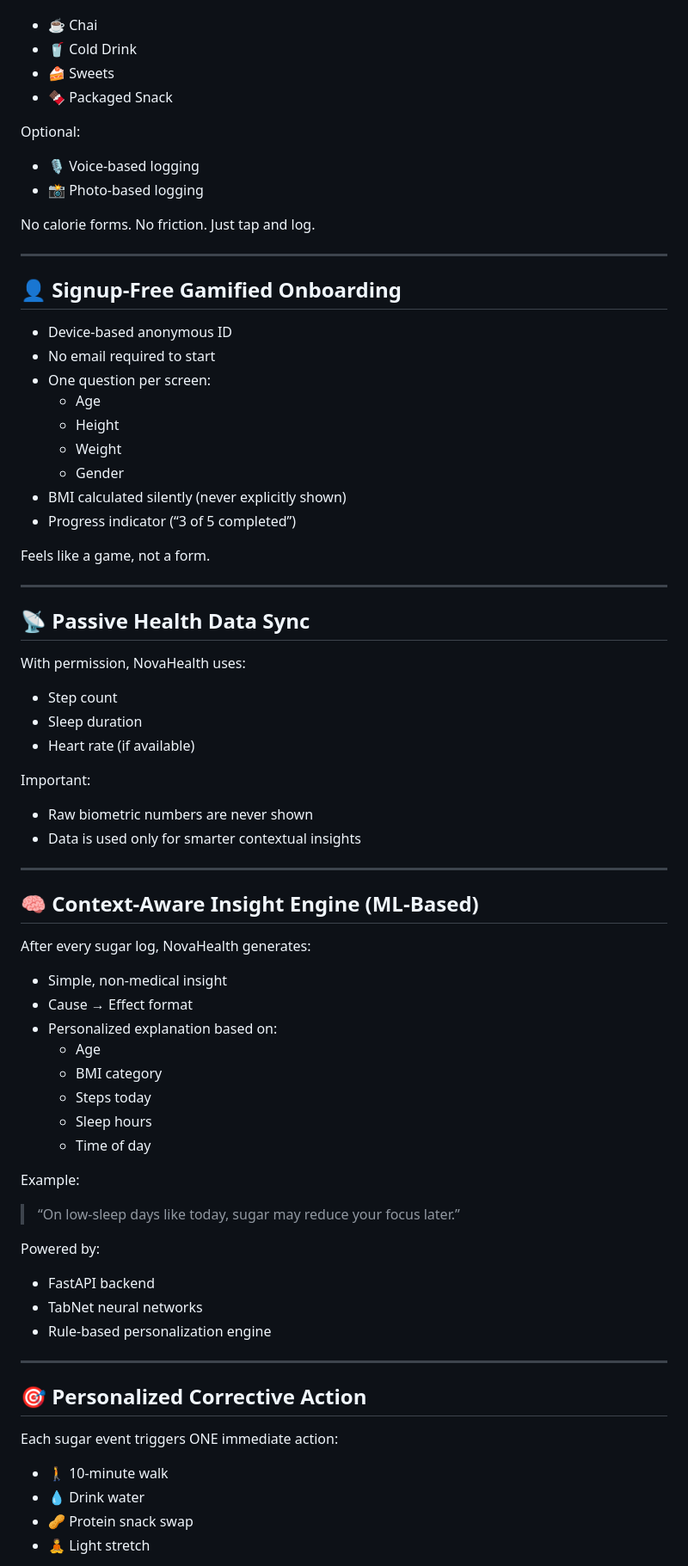
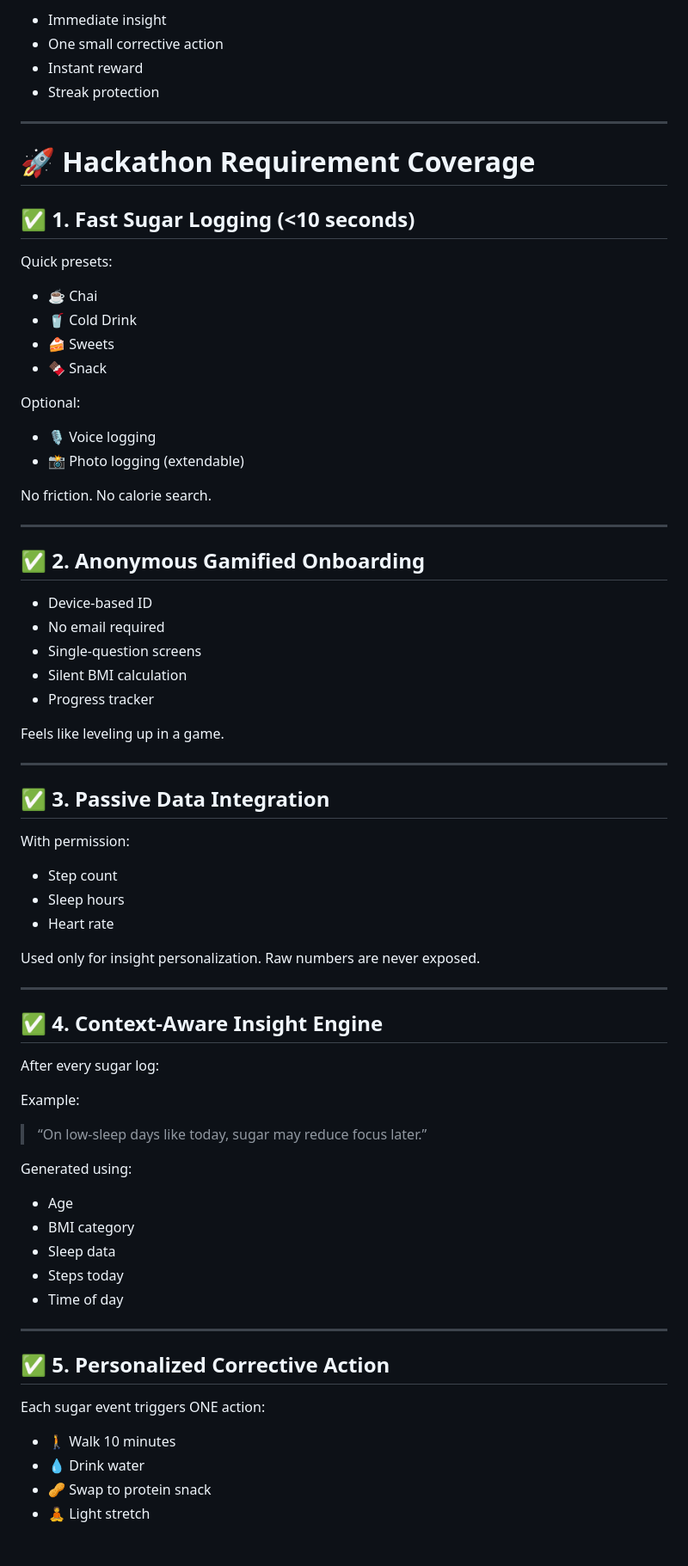
Before and after one commit to BhumiLodaya/Nova-SugarGuard, a Markdown page: README.md, the part around one of its changes. Shown at 86% size. GitHub-like rendering; blank space fills up the shorter version.

```diff
--- a/README.md
+++ b/README.md
@@ -38,77 +74,77 @@ Users log sugar instantly using:
+- Immediate insight
+- One small corrective action
+- Instant reward
+- Streak protection
+
+---
+
+# 🚀 Hackathon Requirement Coverage
+
+## ✅ 1. Fast Sugar Logging (<10 seconds)
+
+Quick presets:
 
 - ☕ Chai
 - 🥤 Cold Drink
 - 🍰 Sweets
-- 🍫 Packaged Snack
+- 🍫 Snack
 
 Optional:
-- 🎙 Voice-based logging
-- 📸 Photo-based logging
+- 🎙 Voice logging
+- 📸 Photo logging (extendable)
 
-No calorie forms. No friction. Just tap and log.
+No friction. No calorie search.
 
 ---
 
-## 👤 Signup-Free Gamified Onboarding
+## ✅ 2. Anonymous Gamified Onboarding
 
-- Device-based anonymous ID
-- No email required to start
-- One question per screen:
-  - Age
-  - Height
-  - Weight
-  - Gender
-- BMI calculated silently (never explicitly shown)
-- Progress indicator (“3 of 5 completed”)
+- Device-based ID
+- No email required
+- Single-question screens
+- Silent BMI calculation
+- Progress tracker
 
-Feels like a game, not a form.
+Feels like leveling up in a game.
 
 ---
 
-## 📡 Passive Health Data Sync
+## ✅ 3. Passive Data Integration
 
-With permission, NovaHealth uses:
+With permission:
 
 - Step count
-- Sleep duration
-- Heart rate (if available)
+- Sleep hours
+- Heart rate
 
-Important:
-- Raw biometric numbers are never shown
-- Data is used only for smarter contextual insights
+Used only for insight personalization.
+Raw numbers are never exposed.
 
 ---
 
-## 🧠 Context-Aware Insight Engine (ML-Based)
+## ✅ 4. Context-Aware Insight Engine
 
-After every sugar log, NovaHealth generates:
-
-- Simple, non-medical insight
-- Cause → Effect format
-- Personalized explanation based on:
-  - Age
-  - BMI category
-  - Steps today
-  - Sleep hours
-  - Time of day
+After every sugar log:
 
 Example:
 
-> “On low-sleep days like today, sugar may reduce your focus later.”
+> “On low-sleep days like today, sugar may reduce focus later.”
 
-Powered by:
-- FastAPI backend
-- TabNet neural networks
-- Rule-based personalization engine
+Generated using:
+- Age
+- BMI category
+- Sleep data
+- Steps today
+- Time of day
 
 ---
 
-## 🎯 Personalized Corrective Action
+## ✅ 5. Personalized Corrective Action
 
-Each sugar event triggers ONE immediate action:
+Each sugar event triggers ONE action:
 
-- 🚶 10-minute walk
+- 🚶 Walk 10 minutes
 - 💧 Drink water
-- 🥜 Protein snack swap
+- 🥜 Swap to protein snack
 - 🧘 Light stretch
 
```
Also changed, not shown: other parts of README.md (+83 -80 lines).
